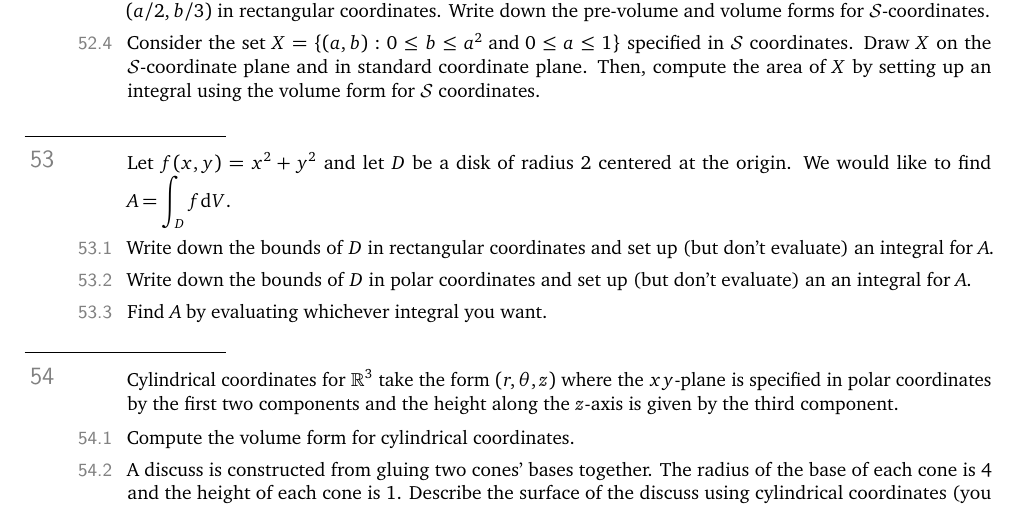
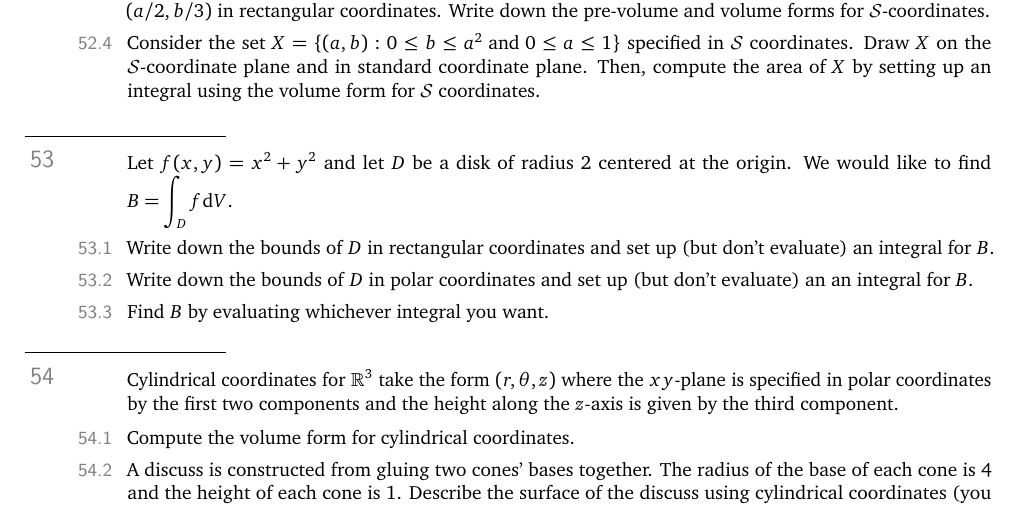
Before and after one commit to siefkenj/IBLVectorCalculus, a LaTeX problem sheet (problemset/vectorcalc.tex): part of page 18 of 23, cut so that both start at the same text. Compiled offline with pdfLaTeX.

Commit message:
Clarified question

```diff
--- a/problemset/vectorcalc.tex
+++ b/problemset/vectorcalc.tex
@@ -1301,13 +1301,13 @@ Creative Commons By-Attribution Share-Alike\, \makebox(30,5){\includegraphics[he
 
 	\question
 	Let $f(x,y)=x^2+y^2$ and let $D$ be a disk of radius 2 centered at the origin.  We would like to
-	find $A=\displaystyle \int_D f\d V$.
+	find $B=\displaystyle \int_D f\d V$.
 	\begin{parts}
 		\item Write down the bounds of $D$ in rectangular coordinates and set up (but don't evaluate)
-			an integral for $A$.
+			an integral for $B$.
 		\item Write down the bounds of $D$ in polar coordinates and set up (but don't evaluate) an
-			an integral for $A$.
-		\item Find $A$ by evaluating whichever integral you want.
+			an integral for $B$.
+		\item Find $B$ by evaluating whichever integral you want.
 	\end{parts}
 
 	\question
```
Also changed, not shown: problemset/vectorcalc.pdf.
